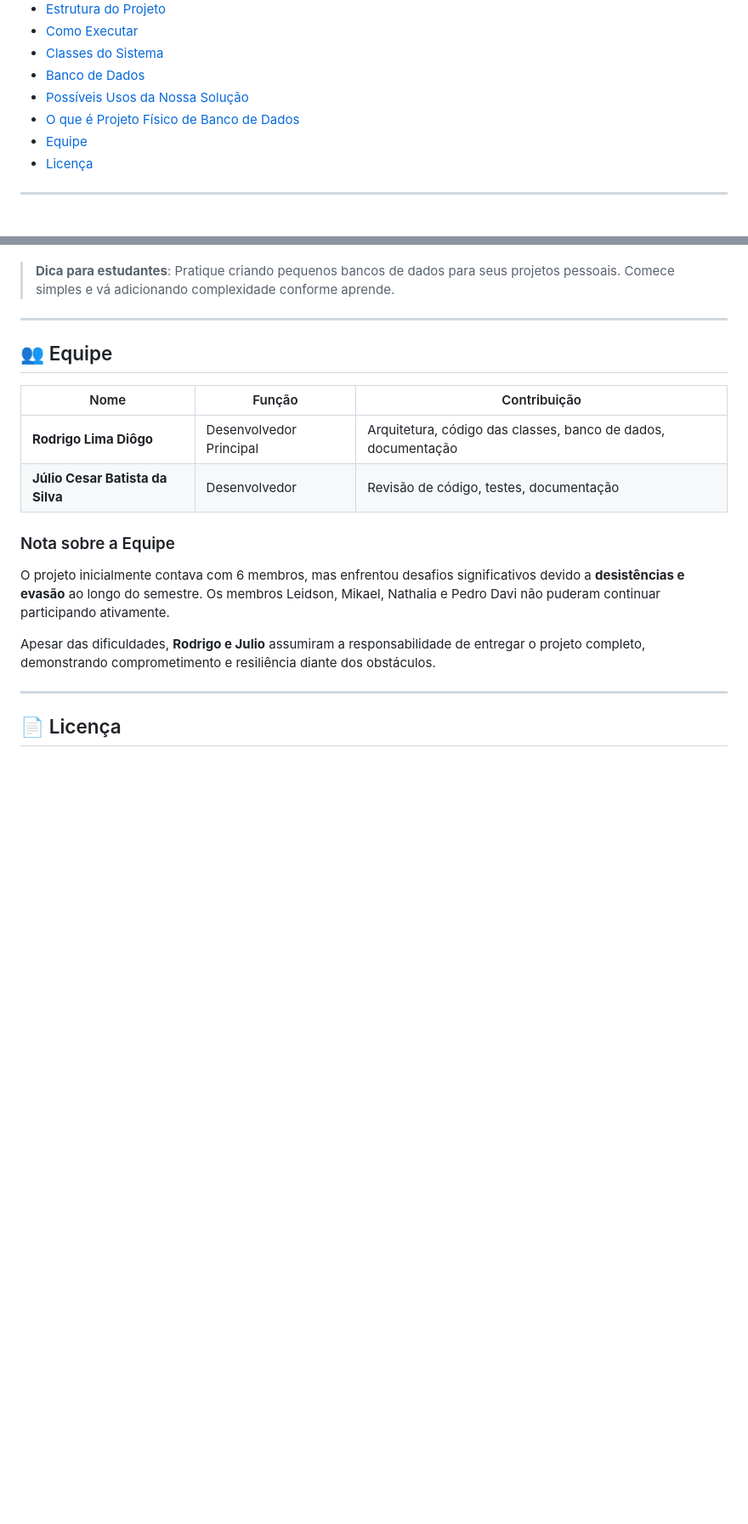
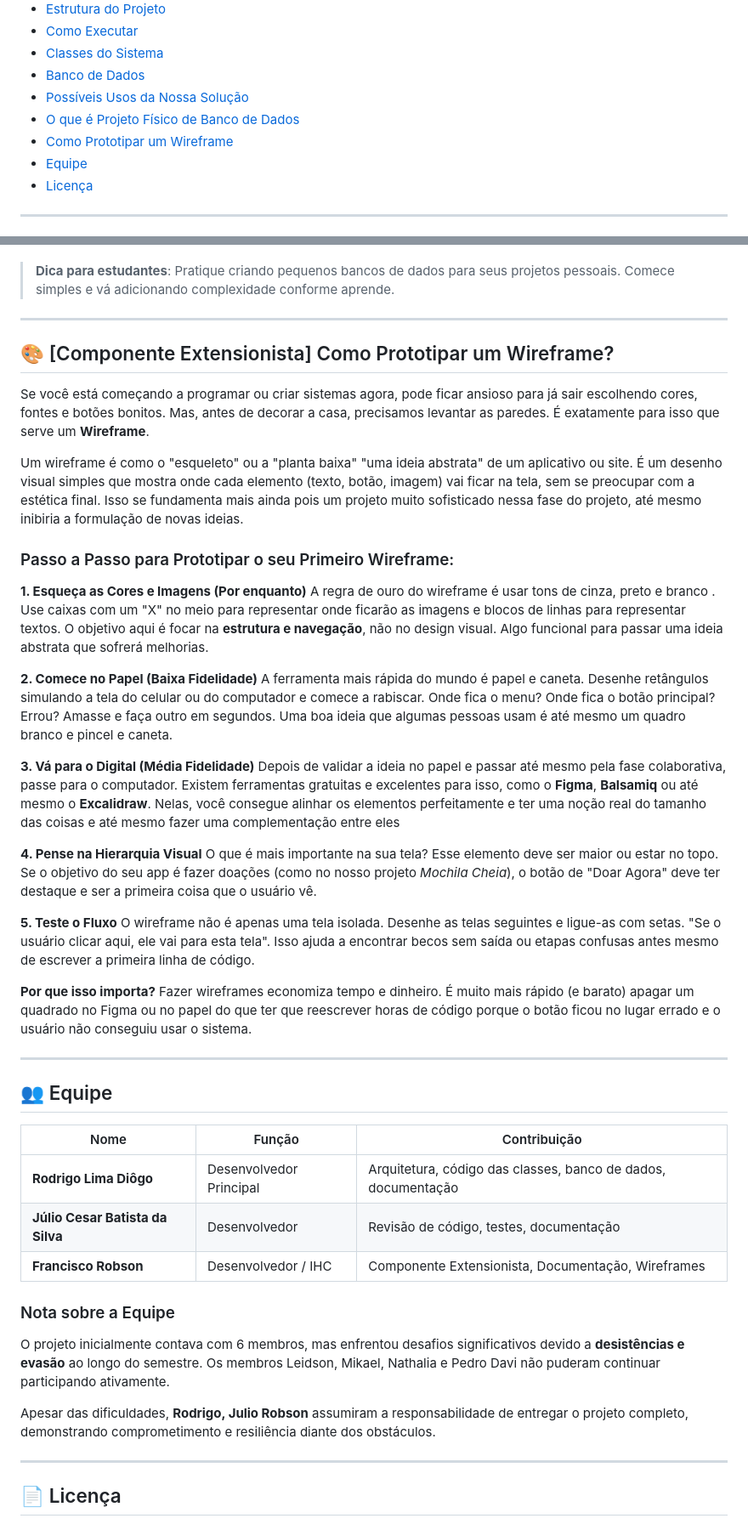
Before and after one commit to chico-piaba/Mochila-Cheia, a Markdown page: README.md, 2 parts joined by grey strips. Shown at 85% size. Rendered like a GitHub page; blank space fills up the shorter version.

Commit message:
Adicionado texto sobre wireframes - EP3
Added a section on wireframing to guide beginners in creating wireframes for applications or websites, emphasizing the importance of structure over aesthetics.

```diff
--- a/README.md
+++ b/README.md
@@ -18,6 +18,7 @@ O **Mochila Cheia** é uma plataforma digital (aplicativo web) que visa conectar
 - [Banco de Dados](#-banco-de-dados)
 - [Possíveis Usos da Nossa Solução](#-componente-extensionista-possíveis-usos-da-nossa-solução)
 - [O que é Projeto Físico de Banco de Dados](#-componente-extensionista-o-que-é-projeto-físico-de-banco-de-dados)
+- [Como Prototipar um Wireframe](#-componente-extensionista-como-prototipar-um-wireframe)
 - [Equipe](#-equipe)
 - [Licença](#-licença)
 
@@ -299,19 +300,46 @@ Assim, se o doador mudar de nome, atualizamos em um único lugar!
 > **Dica para estudantes**: Pratique criando pequenos bancos de dados para seus projetos pessoais. Comece simples e vá adicionando complexidade conforme aprende.
 
 ---
+## 🎨 [Componente Extensionista] Como Prototipar um Wireframe?
 
+Se você está começando a programar ou criar sistemas agora, pode ficar ansioso para já sair escolhendo cores, fontes e botões bonitos. Mas, antes de decorar a casa, precisamos levantar as paredes. É exatamente para isso que serve um **Wireframe**.
+
+Um wireframe é como o "esqueleto" ou a "planta baixa" "uma ideia abstrata" de um aplicativo ou site. É um desenho visual simples que mostra onde cada elemento (texto, botão, imagem) vai ficar na tela, sem se preocupar com a estética final. Isso se fundamenta mais ainda pois um projeto muito sofisticado nessa fase do projeto, até mesmo inibiria a formulação de novas ideias.
+
+### Passo a Passo para Prototipar o seu Primeiro Wireframe:
+
+**1. Esqueça as Cores e Imagens (Por enquanto)**
+A regra de ouro do wireframe é usar tons de cinza, preto e branco . Use caixas com um "X" no meio para representar onde ficarão as imagens e blocos de linhas para representar textos. O objetivo aqui é focar na **estrutura e navegação**, não no design visual. Algo funcional para passar uma ideia abstrata que sofrerá melhorias.
+
+**2. Comece no Papel (Baixa Fidelidade)**
+A ferramenta mais rápida do mundo é papel e caneta. Desenhe retângulos simulando a tela do celular ou do computador e comece a rabiscar. Onde fica o menu? Onde fica o botão principal? Errou? Amasse e faça outro em segundos. Uma boa ideia que algumas pessoas usam é até mesmo um quadro branco e pincel e caneta.
+
+**3. Vá para o Digital (Média Fidelidade)**
+Depois de validar a ideia no papel e passar até mesmo pela fase colaborativa, passe para o computador. Existem ferramentas gratuitas e excelentes para isso, como o **Figma**, **Balsamiq** ou até mesmo o **Excalidraw**. Nelas, você consegue alinhar os elementos perfeitamente e ter uma noção real do tamanho das coisas e até mesmo fazer uma complementação entre eles
+
+**4. Pense na Hierarquia Visual**
+O que é mais importante na sua tela? Esse elemento deve ser maior ou estar no topo. Se o objetivo do seu app é fazer doações (como no nosso projeto *Mochila Cheia*), o botão de "Doar Agora" deve ter destaque e ser a primeira coisa que o usuário vê.
+
+**5. Teste o Fluxo**
+O wireframe não é apenas uma tela isolada. Desenhe as telas seguintes e ligue-as com setas. "Se o usuário clicar aqui, ele vai para esta tela". Isso ajuda a encontrar becos sem saída ou etapas confusas antes mesmo de escrever a primeira linha de código.
+
+**Por que isso importa?**
+Fazer wireframes economiza tempo e dinheiro. É muito mais rápido (e barato) apagar um quadrado no Figma ou no papel do que ter que reescrever horas de código porque o botão ficou no lugar errado e o usuário não conseguiu usar o sistema.
+
+---
 ## 👥 Equipe
 
 | Nome | Função | Contribuição |
 |------|--------|--------------|
 | **Rodrigo Lima Diôgo** | Desenvolvedor Principal | Arquitetura, código das classes, banco de dados, documentação |
 | **Júlio Cesar Batista da Silva** | Desenvolvedor | Revisão de código, testes, documentação |
+| **Francisco Robson** | Desenvolvedor / IHC | Componente Extensionista, Documentação, Wireframes |
 
 ### Nota sobre a Equipe
 
 O projeto inicialmente contava com 6 membros, mas enfrentou desafios significativos devido a **desistências e evasão** ao longo do semestre. Os membros Leidson, Mikael, Nathalia e Pedro Davi não puderam continuar participando ativamente.
 
-Apesar das dificuldades, **Rodrigo e Julio** assumiram a responsabilidade de entregar o projeto completo, demonstrando comprometimento e resiliência diante dos obstáculos.
+Apesar das dificuldades, **Rodrigo, Julio Robson** assumiram a responsabilidade de entregar o projeto completo, demonstrando comprometimento e resiliência diante dos obstáculos.
 
 ---
 
```
